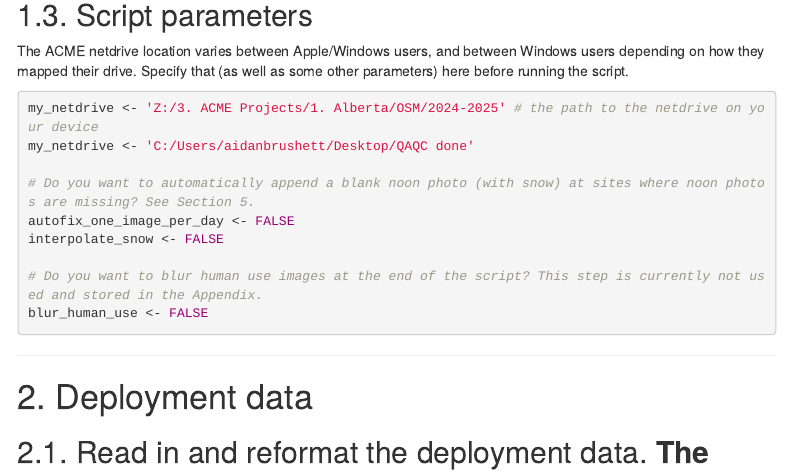
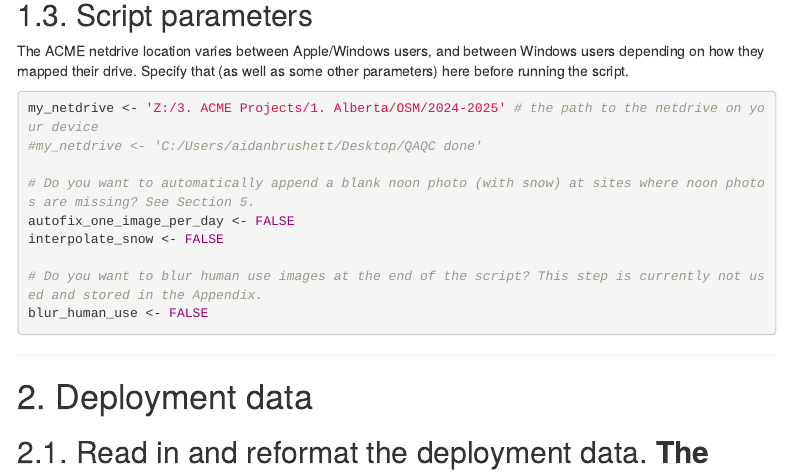
Before and after one commit to ACMElabUvic/OSM_2024-2025, an R Markdown document (scripts/0_ACME_clean_timelapse_script_2026-02-09.Rmd): the page in a window 1100 px wide, from 1670 px down. Rendered offline with R 4.5, knitr and Pandoc, with nearby package versions; menus at the side of the page are left out; common packages that the code uses without loading them are loaded.

Commit message:
Small script tweaks

````diff
--- a/scripts/0_ACME_clean_timelapse_script_2026-02-09.Rmd
+++ b/scripts/0_ACME_clean_timelapse_script_2026-02-09.Rmd
@@ -89,7 +89,7 @@ The ACME netdrive location varies between Apple/Windows users, and between Windo
 
 ```{r script_parameters}
 my_netdrive <- 'Z:/3. ACME Projects/1. Alberta/OSM/2024-2025' # the path to the netdrive on your device
-my_netdrive <- 'C:/Users/aidanbrushett/Desktop/QAQC done'
+#my_netdrive <- 'C:/Users/aidanbrushett/Desktop/QAQC done'
 
 # Do you want to automatically append a blank noon photo (with snow) at sites where noon photos are missing? See Section 5.
 autofix_one_image_per_day <- FALSE
````
Also changed, not shown: scripts/0_ACME_clean_timelapse_script_2026-02-09.Rmd (2 more changed lines).
